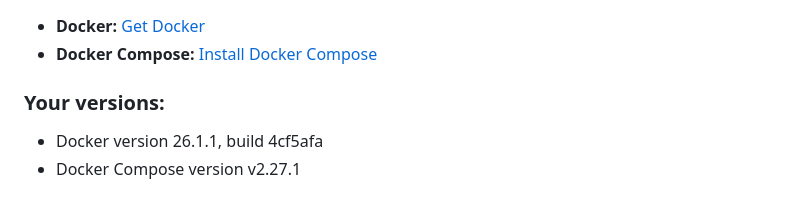
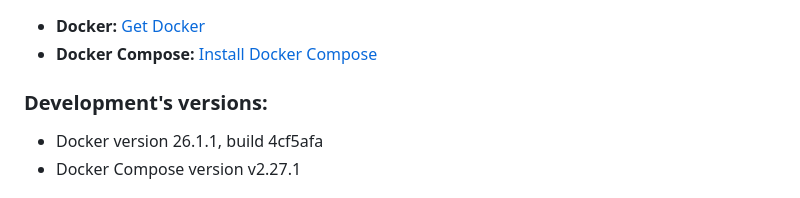
Before and after one commit to Javier1520/pc_inventory, a Markdown page: README.md, the part around the change. Drawn GitHub-style.

Commit message:
Update README.md
docker versions updated

```diff
--- a/README.md
+++ b/README.md
@@ -9,7 +9,7 @@ This API provides endpoints for managing categories, brands, and components in a
 - **Docker:** [Get Docker](https://docs.docker.com/get-docker/)
 - **Docker Compose:** [Install Docker Compose](https://docs.docker.com/compose/install/)
 
-### Your versions:
+### Development's versions:
 - Docker version 26.1.1, build 4cf5afa
 - Docker Compose version v2.27.1
 
```
